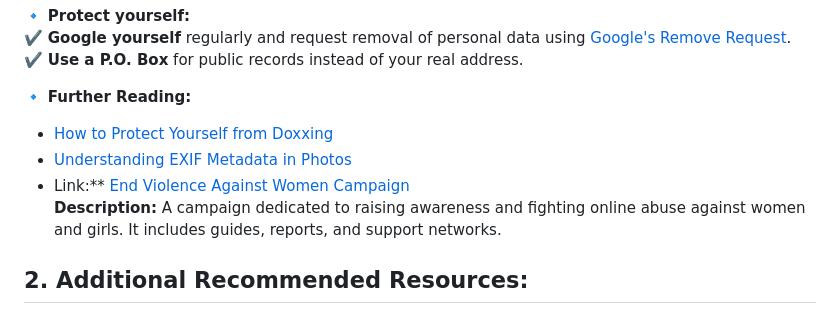
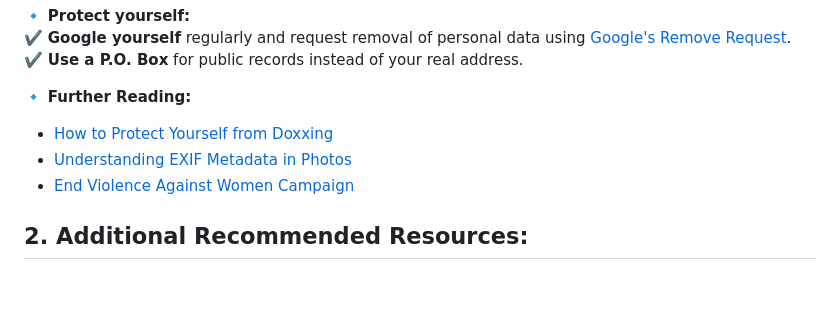
Before and after one commit to Bareen-Mangal/Women-Cyber-Risks, a Markdown page: Resources/Online-Harassment.md, the part around the change. GitHub-like rendering; blank space fills up the shorter version.

```diff
--- a/Resources/Online-Harassment.md
+++ b/Resources/Online-Harassment.md
@@ -31,8 +31,8 @@ Attackers **leak personal data** (home address, phone number, workplace) to hara
 🔹 **Further Reading:**
 - [How to Protect Yourself from Doxxing](https://oercs.berkeley.edu/privacy/privacy-resources/protect-yourself-doxxing)
 - [Understanding EXIF Metadata in Photos](https://www.canto.com/blog/photo-metadata/)
-- Link:** [End Violence Against Women Campaign](https://www.endviolenceagainstwomen.org.uk/campaign/online-abuse/)
-**Description:** A campaign dedicated to raising awareness and fighting online abuse against women and girls. It includes guides, reports, and support networks.
+- [End Violence Against Women Campaign](https://www.endviolenceagainstwomen.org.uk/campaign/online-abuse/)
+
 
 ## 2. Additional Recommended Resources:
 - [PEN America – Online Harassment Field Manual](https://onlineharassmentfieldmanual.pen.org/)
```
